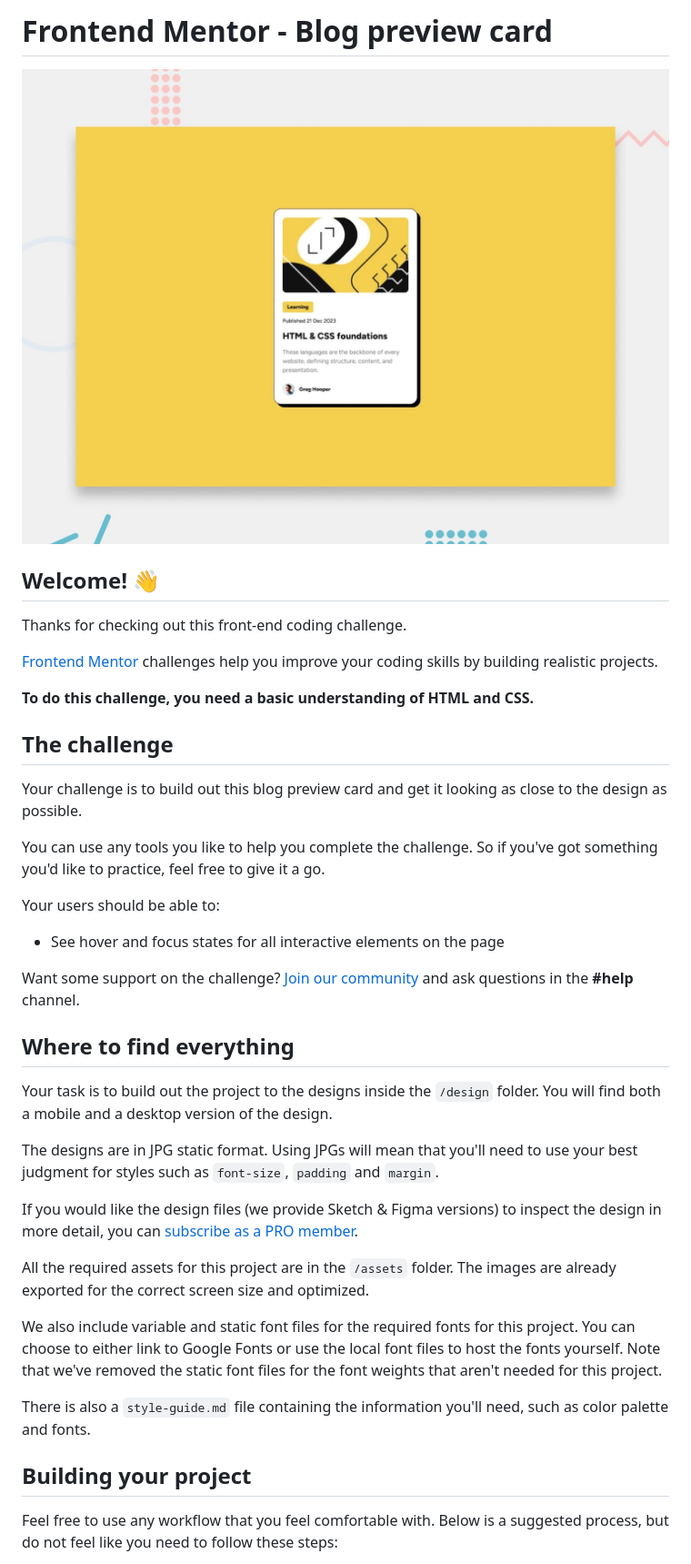
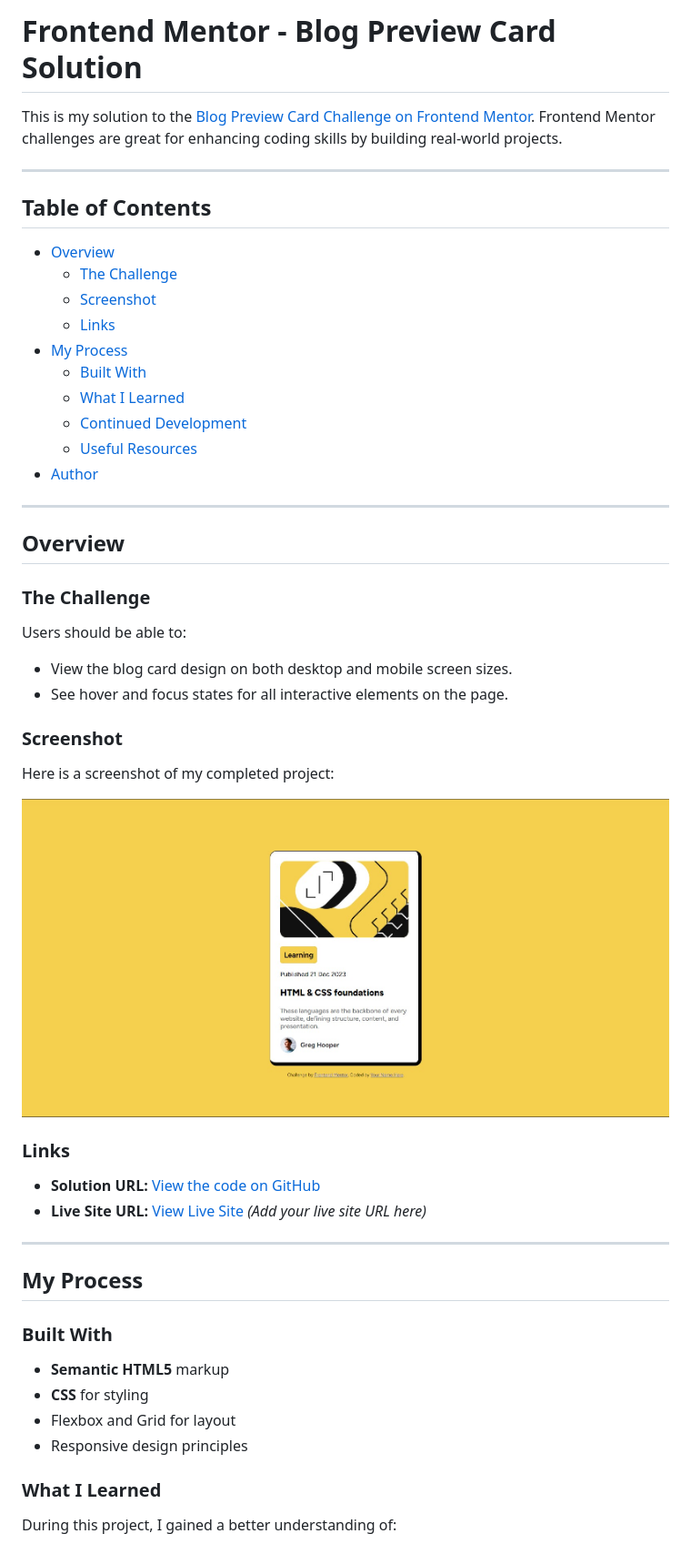
Before and after one commit to avirals14/blog-preview-card-main, a Markdown page: README.md, the part around the change printed below. Shown: that part at 91% size. Drawn GitHub-style; pictures changed too: screenshot.jpg (added).

Commit message:
Readme Final Draft

```diff
--- a/README.md
+++ b/README.md
@@ -1,42 +1,56 @@
-# Frontend Mentor - Blog preview card
+# Frontend Mentor - Blog Preview Card Solution
 
-![Design preview for the Blog preview card coding challenge](./preview.jpg)
+This is my solution to the [Blog Preview Card Challenge on Frontend Mentor](https://www.frontendmentor.io/challenges/blog-preview-card-ckPaj01IcS). Frontend Mentor challenges are great for enhancing coding skills by building real-world projects.
 
-## Welcome! 👋
+---
 
-Thanks for checking out this front-end coding challenge.
+## Table of Contents
 
-[Frontend Mentor](https://www.frontendmentor.io) challenges help you improve your coding skills by building realistic projects.
+- [Overview](#overview)
+  - [The Challenge](#the-challenge)
+  - [Screenshot](#screenshot)
+  - [Links](#links)
+- [My Process](#my-process)
+  - [Built With](#built-with)
+  - [What I Learned](#what-i-learned)
+  - [Continued Development](#continued-development)
+  - [Useful Resources](#useful-resources)
+- [Author](#author)
 
-**To do this challenge, you need a basic understanding of HTML and CSS.**
+---
 
-## The challenge
+## Overview
 
-Your challenge is to build out this blog preview card and get it looking as close to the design as possible.
+### The Challenge
 
-You can use any tools you like to help you complete the challenge. So if you've got something you'd like to practice, feel free to give it a go.
+Users should be able to:
 
-Your users should be able to:
+- View the blog card design on both desktop and mobile screen sizes.
+- See hover and focus states for all interactive elements on the page.
 
-- See hover and focus states for all interactive elements on the page
+### Screenshot
 
-Want some support on the challenge? [Join our community](https://www.frontendmentor.io/community) and ask questions in the **#help** channel.
+Here is a screenshot of my completed project:
 
-## Where to find everything
+![Blog Preview Card Screenshot](./screenshot.jpg)
 
-Your task is to build out the project to the designs inside the `/design` folder. You will find both a mobile and a desktop version of the design.
+### Links
 
-The designs are in JPG static format. Using JPGs will mean that you'll need to use your best judgment for styles such as `font-size`, `padding` and `margin`.
+- **Solution URL:** [View the code on GitHub](https://github.com/avirals14/blog-preview-card-main)
+- **Live Site URL:** [View Live Site](#) *(Add your live site URL here)*
 
-If you would like the design files (we provide Sketch & Figma versions) to inspect the design in more detail, you can [subscribe as a PRO member](https://www.frontendmentor.io/pro).
+---
 
-All the required assets for this project are in the `/assets` folder. The images are already exported for the correct screen size and optimized.
+## My Process
 
-We also include variable and static font files for the required fonts for this project. You can choose to either link to Google Fonts or use the local font files to host the fonts yourself. Note that we've removed the static font files for the font weights that aren't needed for this project.
+### Built With
 
-There is also a `style-guide.md` file containing the information you'll need, such as color palette and fonts.
+- **Semantic HTML5** markup
+- **CSS** for styling
+- Flexbox and Grid for layout
+- Responsive design principles
 
-## Building your project
+### What I Learned
 
-Feel free to use any workflow that you feel comfortable with. Below is a suggested process, but do not feel like you need to follow these steps:
+During this project, I gained a better understanding of:
 
```
Also changed, not shown: other parts of README.md (+22 -39 lines).
